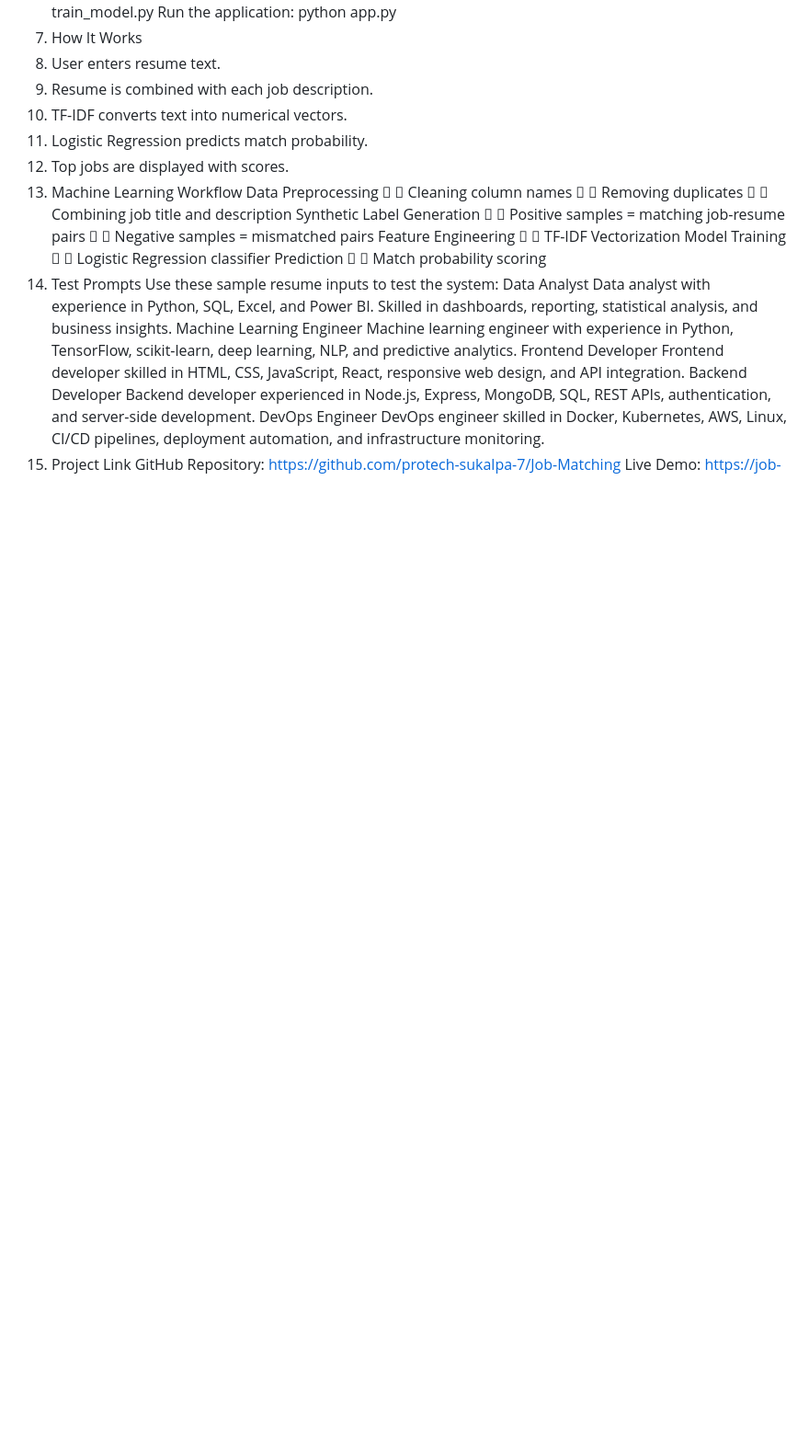
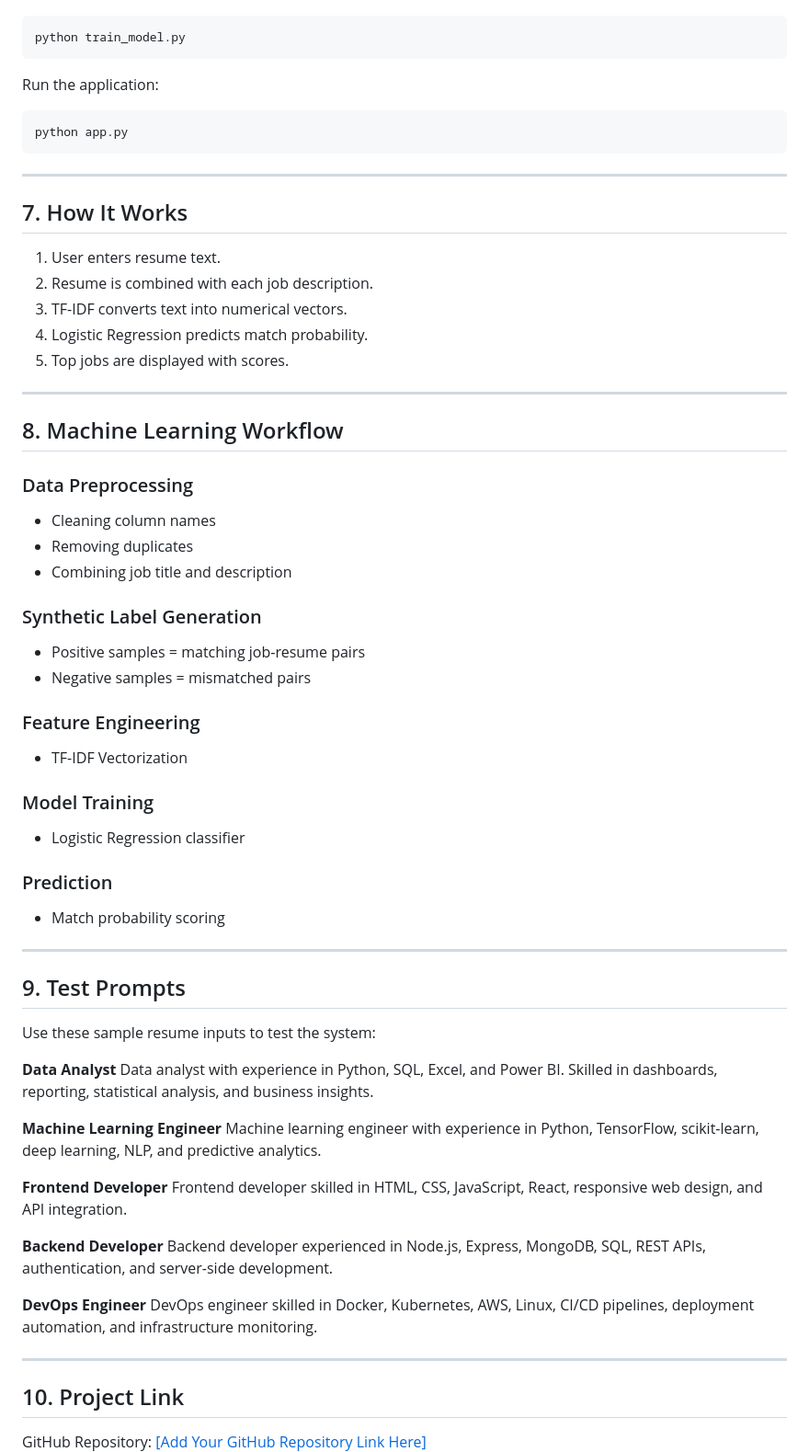
Before and after one commit to protech-sukalpa-7/Job-Matching, a Markdown page: README.md, the part around one of its changes. Shown at 92% size. Drawn GitHub-style; blank space fills up the shorter version.

````diff
--- a/README.md
+++ b/README.md
@@ -69,42 +78,77 @@ pip install -r requirements.txt
 Run model training:
+
+```bash
 python train_model.py
+```
+
 Run the application:
+
+```bash
 python app.py
-7. How It Works
+```
+
+---
+
+## 7. How It Works
+
 1. User enters resume text.
 2. Resume is combined with each job description.
 3. TF-IDF converts text into numerical vectors.
 4. Logistic Regression predicts match probability.
 5. Top jobs are displayed with scores.
-8. Machine Learning Workflow
-Data Preprocessing
-
- Cleaning column names
-
- Removing duplicates
-
- Combining job title and description
-Synthetic Label Generation
-
- Positive samples = matching job-resume pairs
-
- Negative samples = mismatched pairs
-Feature Engineering
-
- TF-IDF Vectorization
-Model Training
-
- Logistic Regression classifier
-Prediction
-
- Match probability scoring
-9. Test Prompts
+
+---
+
+## 8. Machine Learning Workflow
+
+### Data Preprocessing
+
+* Cleaning column names
+* Removing duplicates
+* Combining job title and description
+
+### Synthetic Label Generation
+
+* Positive samples = matching job-resume pairs
+* Negative samples = mismatched pairs
+
+### Feature Engineering
+
+* TF-IDF Vectorization
+
+### Model Training
+
+* Logistic Regression classifier
+
+### Prediction
+
+* Match probability scoring
+
+---
+
+## 9. Test Prompts
+
 Use these sample resume inputs to test the system:
-Data Analyst Data analyst with experience in Python, SQL, Excel, and Power BI. Skilled in dashboards, reporting, statistical analysis, and business insights.
-Machine Learning Engineer Machine learning engineer with experience in Python, TensorFlow, scikit-learn, deep learning, NLP, and predictive analytics.
-Frontend Developer Frontend developer skilled in HTML, CSS, JavaScript, React, responsive web design, and API integration.
-Backend Developer Backend developer experienced in Node.js, Express, MongoDB, SQL, REST APIs, authentication, and server-side development.
-DevOps Engineer DevOps engineer skilled in Docker, Kubernetes, AWS, Linux, CI/CD pipelines, deployment automation, and infrastructure monitoring.
-10. Project Link
-GitHub Repository: https://github.com/protech-sukalpa-7/Job-Matching
+
+**Data Analyst**
+Data analyst with experience in Python, SQL, Excel, and Power BI. Skilled in dashboards, reporting, statistical analysis, and business insights.
+
+**Machine Learning Engineer**
+Machine learning engineer with experience in Python, TensorFlow, scikit-learn, deep learning, NLP, and predictive analytics.
+
+**Frontend Developer**
+Frontend developer skilled in HTML, CSS, JavaScript, React, responsive web design, and API integration.
+
+**Backend Developer**
+Backend developer experienced in Node.js, Express, MongoDB, SQL, REST APIs, authentication, and server-side development.
+
+**DevOps Engineer**
+DevOps engineer skilled in Docker, Kubernetes, AWS, Linux, CI/CD pipelines, deployment automation, and infrastructure monitoring.
+
+---
+
+## 10. Project Link
+
+GitHub Repository: [[Add Your GitHub Repository Link Here]](https://github.com/protech-sukalpa-7/Job-Matching)
+
 Live Demo: https://job-matching-08z2.onrender.com/
````
Also changed, not shown: other parts of README.md (+86 -75 lines).
